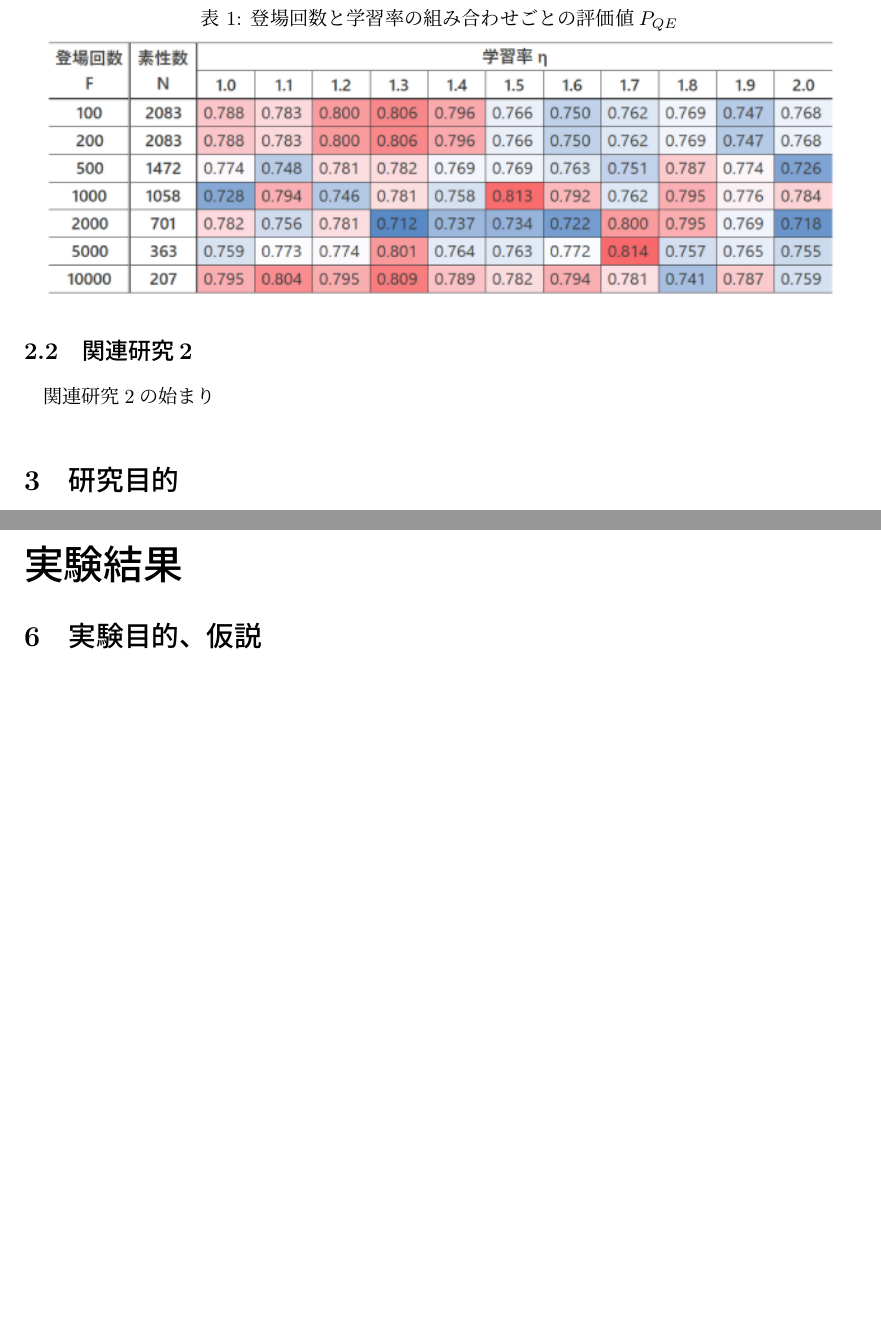
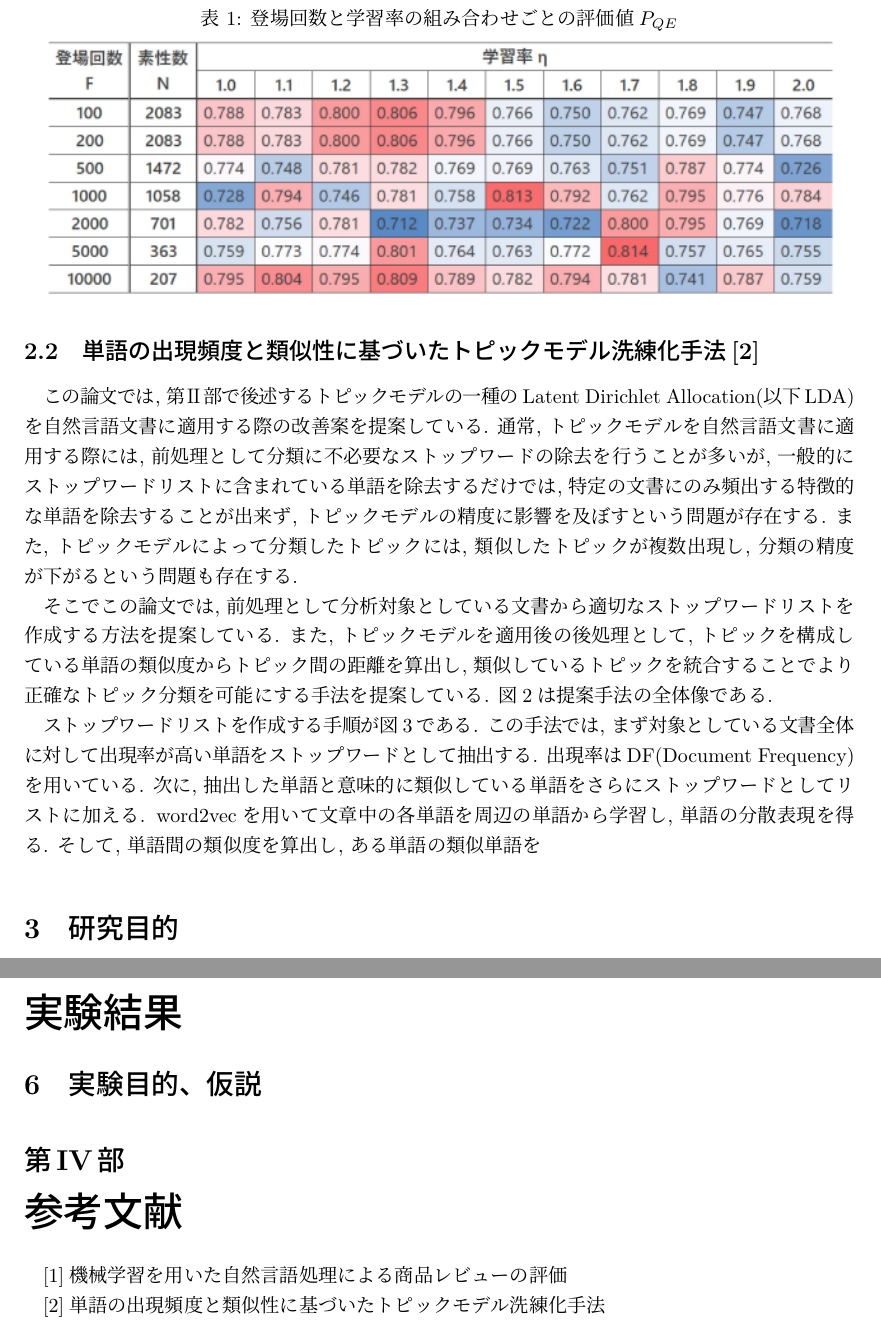
Before and after one commit to dora937nishikori/investigation, a LaTeX document (修論/修論.tex): two parts of pages 7 and 10 of 10, joined at a grey line, cut so that both start at the same text, the shorter picture padded with empty space. Compiled offline with LuaLaTeX.

Commit message:
関連研究2追加

```diff
--- a/修論/修論.tex
+++ b/修論/修論.tex
@@ -160,8 +160,30 @@ $S_{max}$を用いた式（2）により, 評価値$P_{QE}$を求めている.
     \includegraphics[width=14cm]{table1.png}
 \end{table}
 
-\subsection{関連研究2}
-関連研究2の始まり
+\subsection{単語の出現頻度と類似性に基づいたトピックモデル洗練化手法[2]}
+この論文では, 第Ⅱ部で後述するトピックモデルの一種のLatent Dirichlet Allocation(以下LDA)を自然言語文書に適用する際の
+改善案を提案している.
+通常, トピックモデルを自然言語文書に適用する際には, 前処理として分類に不必要なストップワードの除去を行うことが多いが,
+一般的にストップワードリストに含まれている単語を除去するだけでは, 特定の文書にのみ頻出する特徴的な単語
+を除去することが出来ず, トピックモデルの精度に影響を及ぼすという問題が存在する.
+また, トピックモデルによって分類したトピックには, 類似したトピックが複数出現し,
+分類の精度が下がるという問題も存在する.
+
+そこでこの論文では, 前処理として分析対象としている文書から適切なストップワードリストを作成する方法を提案している.
+また, トピックモデルを適用後の後処理として, トピックを構成している単語の類似度からトピック間の距離を算出し,
+類似しているトピックを統合することでより正確なトピック分類を可能にする手法を提案している. 図2は提案手法の全体像である.
+%図2を入れる
+
+ストップワードリストを作成する手順が図3である. この手法では, まず対象としている文書全体に対して出現率が高い
+単語をストップワードとして抽出する. 出現率はDF(Document Frequency)を用いている.
+次に, 抽出した単語と意味的に類似している単語をさらにストップワードとしてリストに加える.
+word2vecを用いて文章中の各単語を周辺の単語から学習し, 単語の分散表現を得る. そして, 単語間の類似度を算出し,
+ある単語の類似単語を
+
+
+
+
+
 
 \section{研究目的}
 研究目的
@@ -189,5 +211,8 @@ BTMの説明
 \newpage
 \part{実験結果}
 \section{実験目的、仮説}
+\part{参考文献}
+[1]機械学習を用いた自然言語処理による商品レビューの評価
 
+[2]単語の出現頻度と類似性に基づいたトピックモデル洗練化手法
 \end{document}
```
Also changed, not shown: 修論/修論.pdf, 4 other files.
